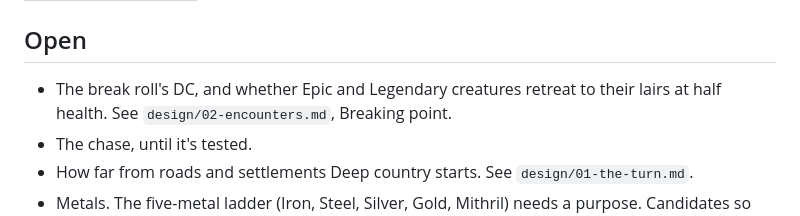
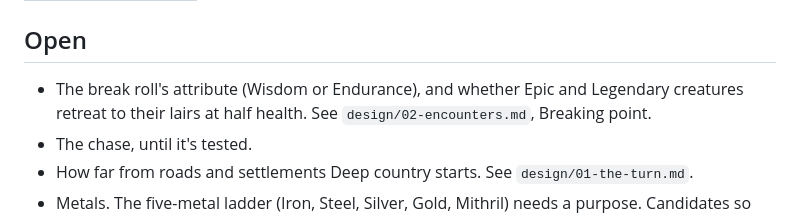
Before and after one commit to DungeonBrewOfficial/Mastery-Solo, a Markdown page: DECISIONS.md, the part around the change. Drawn GitHub-style.

```diff
--- a/DECISIONS.md
+++ b/DECISIONS.md
@@ -59,7 +59,7 @@ Jon is still building monsters. His current guess at the party levels each creat
 
 ## Open
 
-- The break roll's DC, and whether Epic and Legendary creatures retreat to their lairs at half health. See `design/02-encounters.md`, Breaking point.
+- The break roll's attribute (Wisdom or Endurance), and whether Epic and Legendary creatures retreat to their lairs at half health. See `design/02-encounters.md`, Breaking point.
 - The chase, until it's tested.
 - How far from roads and settlements Deep country starts. See `design/01-the-turn.md`.
 - Metals. The five-metal ladder (Iron, Steel, Silver, Gold, Mithril) needs a purpose. Candidates so far: Durability grades on armor and shields, or the substrate for permanent enchantment (which waits on Mastery's magic items).
```
Also changed, not shown: design/02-encounters.md (+17 -3 lines).
